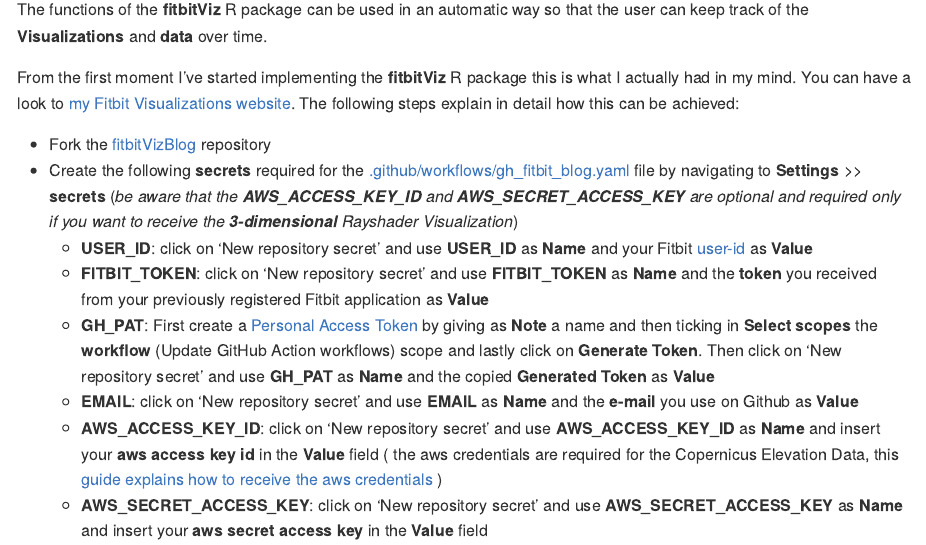
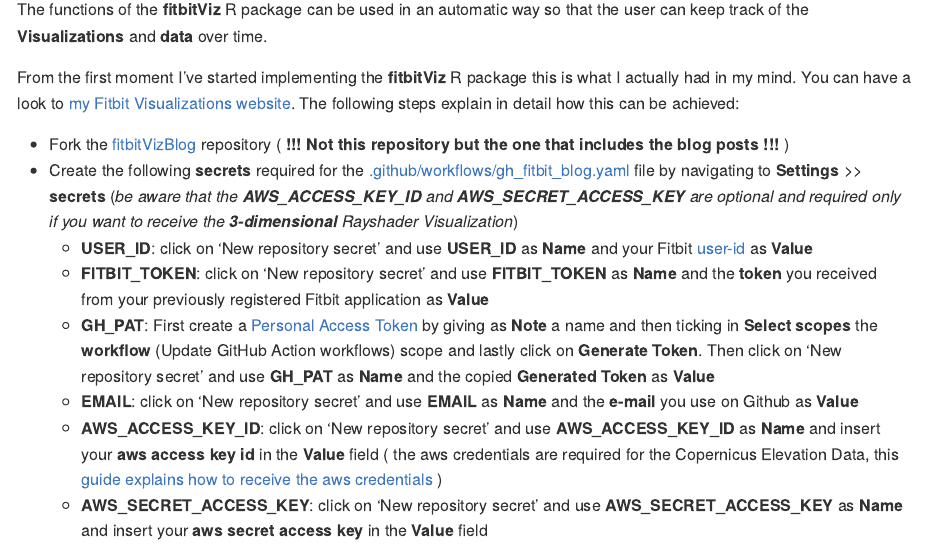
Before and after one commit to mlampros/fitbitViz, an R Markdown document (README.Rmd): the page in a window 1100 px wide, from 1370 px down. The pictures show the output file README.md that the author committed with the source, drawn offline in the style of GitHub; badge pictures from the web are left out.

Commit message:
update the README.md file

```diff
--- a/README.Rmd
+++ b/README.Rmd
@@ -70,7 +70,7 @@
 
 From the first moment I've started implementing the **fitbitViz** R package this is what I actually had in my mind. You can have a look to [my Fitbit Visualizations website](https://mlampros.github.io/fitbitVizBlog/). The following steps explain in detail how this can be achieved:
 
-* Fork the [fitbitVizBlog](https://github.com/mlampros/fitbitVizBlog) repository
+* Fork the [fitbitVizBlog](https://github.com/mlampros/fitbitVizBlog) repository ( **!!! Not this repository but the one that includes the blog posts !!!** )
 * Create the following **secrets** required for the [.github/workflows/gh_fitbit_blog.yaml](https://github.com/mlampros/fitbitVizBlog/blob/master/.github/workflows/gh_fitbit_blog.yaml) file by navigating to **Settings** >> **secrets** (*be aware that the **AWS_ACCESS_KEY_ID** and **AWS_SECRET_ACCESS_KEY** are optional and required only if you want to receive the **3-dimensional** Rayshader Visualization*)
     * **USER_ID**: click on 'New repository secret' and use **USER_ID** as **Name** and your Fitbit [user-id](https://community.fitbit.com/t5/Web-API-Development/Where-do-I-find-my-User-ID/m-p/1138667/highlight/true#M4375) as **Value**
     * **FITBIT_TOKEN**: click on 'New repository secret' and use **FITBIT_TOKEN** as **Name** and the **token** you received from your previously registered Fitbit application as **Value**
```
Also changed, not shown: README.md.
